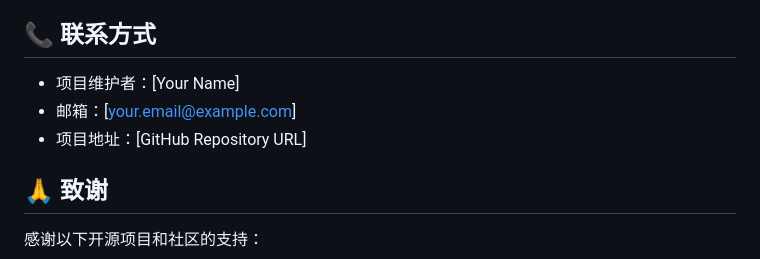
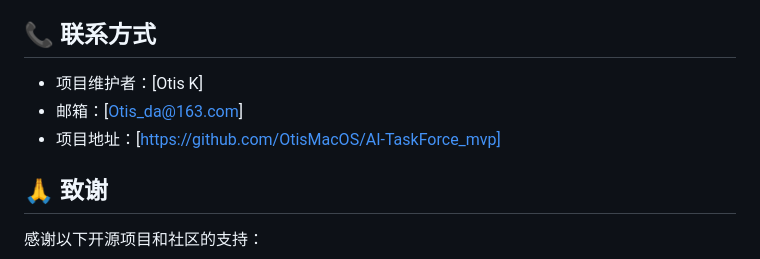
Before and after one commit to OtisMacOS/AI-TaskForce_mvp, a Markdown page: README.md, the part around the change. Rendered like a GitHub page.

```diff
--- a/README.md
+++ b/README.md
@@ -368,9 +368,9 @@ ai_thinktank_mvp/
 
 ## 📞 联系方式
 
-- 项目维护者：[Your Name]
-- 邮箱：[your.email@example.com]
-- 项目地址：[GitHub Repository URL]
+- 项目维护者：[Otis K]
+- 邮箱：[Otis_da@163.com]
+- 项目地址：[https://github.com/OtisMacOS/AI-TaskForce_mvp]
 
 ## 🙏 致谢
 
```
